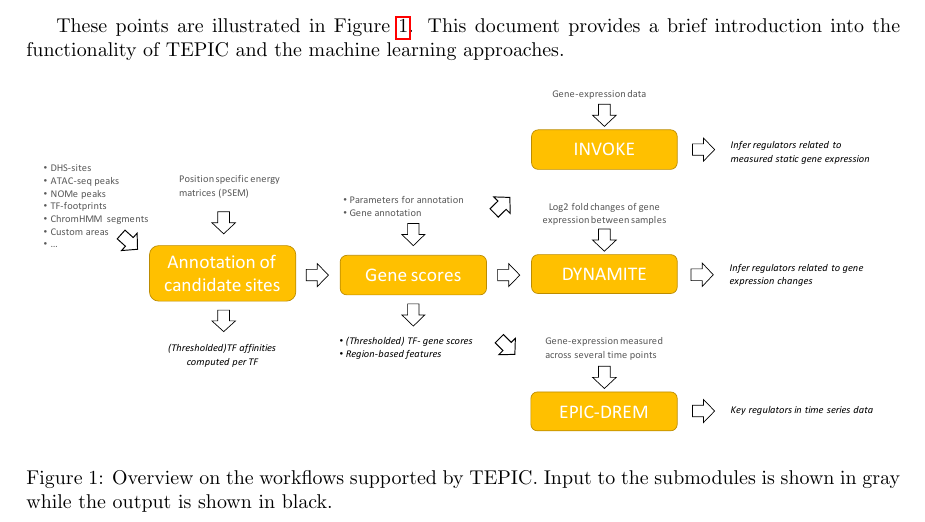
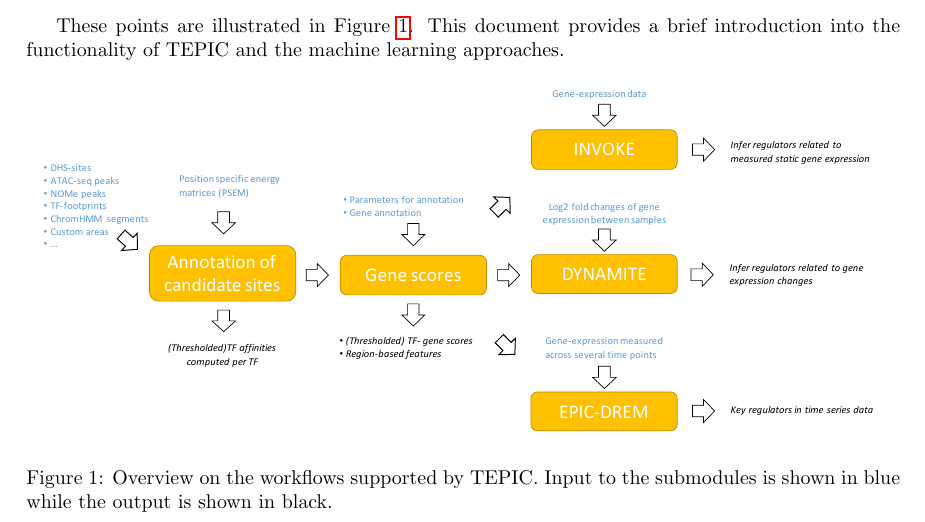
Before and after one commit to SchulzLab/TEPIC, a LaTeX document (docs/Description.tex): part of page 1 of 15, cut so that both start at the same text. Compiled offline with pdfLaTeX.

Commit message:
Changed color of input in sup. figure

```diff
--- a/docs/Description.tex
+++ b/docs/Description.tex
@@ -31,7 +31,7 @@ These points are illustrated in Figure \ref{FigOverview}.
 This document provides a brief introduction into the functionality of TEPIC and the machine learning approaches.
 \begin{figure}[h]
 \includegraphics[width=\textwidth]{workflow_TEPIC_General.pdf}
-\caption{Overview on the workflows supported by TEPIC. Input to the submodules is shown in gray while the output is shown in black.}
+\caption{Overview on the workflows supported by TEPIC. Input to the submodules is shown in blue while the output is shown in black.}
 \label{FigOverview}
 \end{figure}
 \newpage
```
Also changed, not shown: docs/Description.pdf, docs/TEPIC_Workflow.png, docs/workflow_TEPIC_General.pdf.
